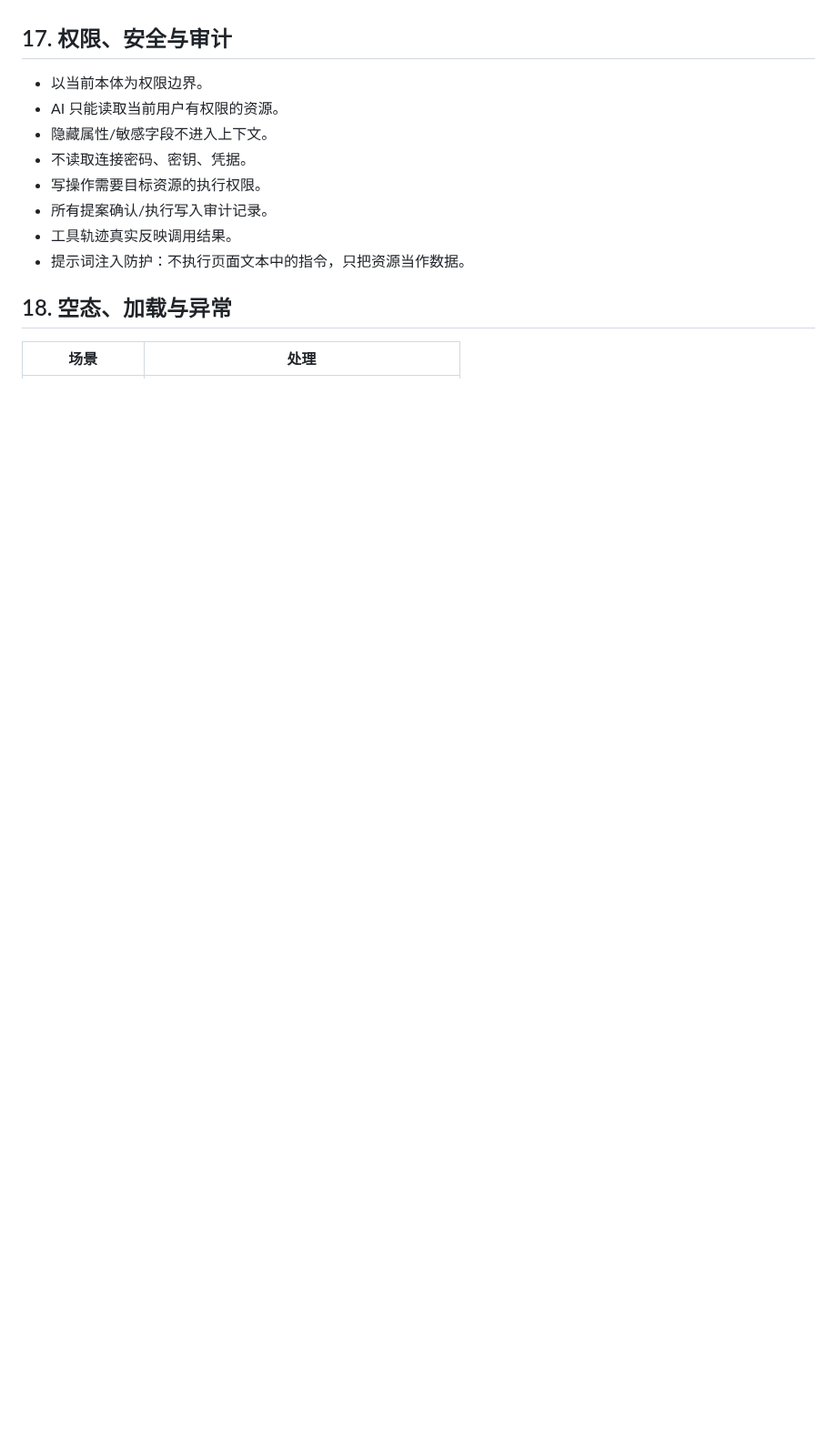
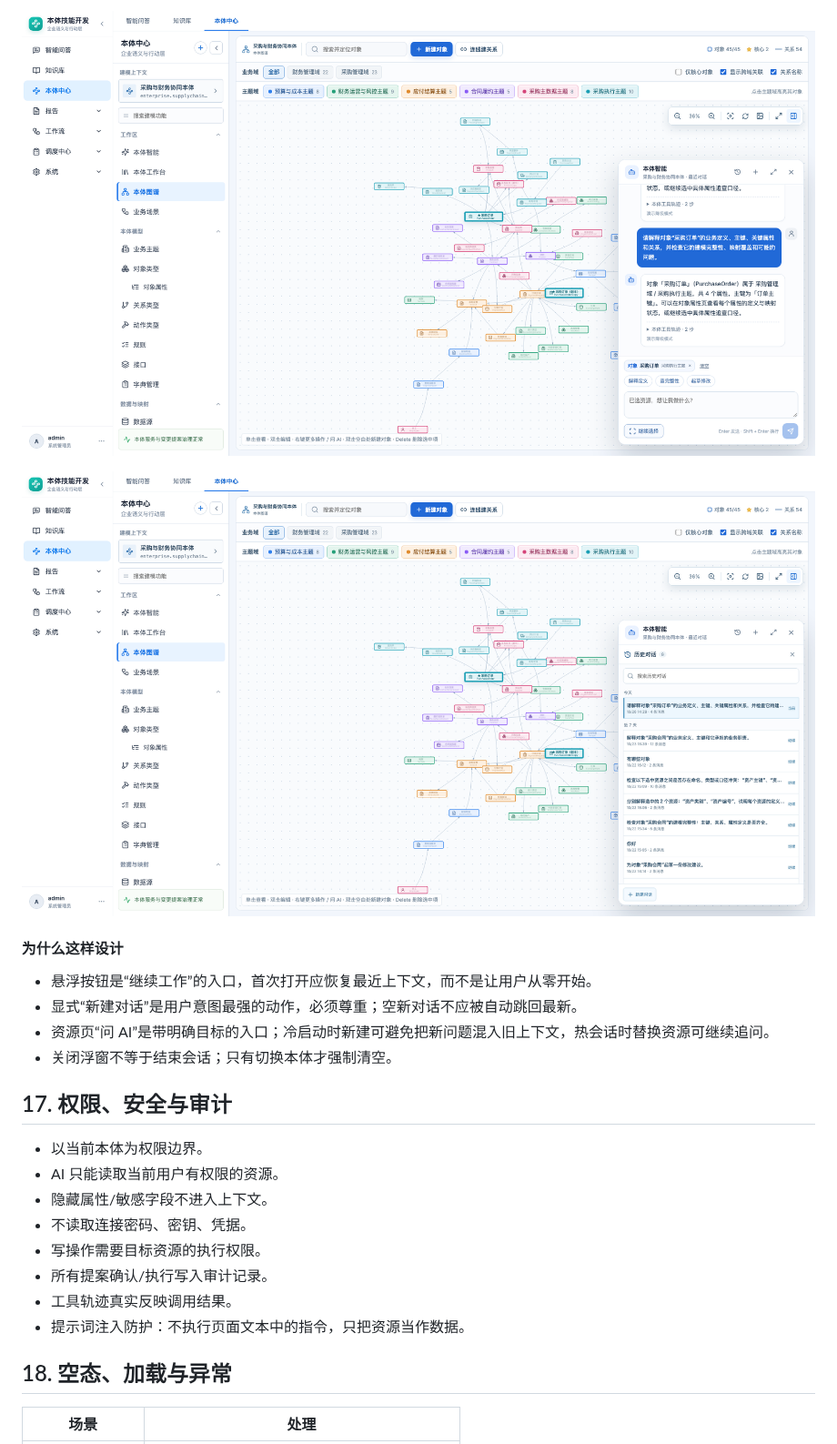
Before and after one commit to YJ-yuejun/ontology-platform, a Markdown page: docs/prd/05-PRD-本体智能.md, the part around one of its changes. Shown at 91% size. Rendered like a GitHub page; pictures changed too: docs/proto-shots/41-本体智能浮窗-最近对话.png (added), docs/proto-shots/42-本体智能浮窗-历史对话.png (added); blank space fills up the shorter version.

```diff
--- a/docs/prd/05-PRD-本体智能.md
+++ b/docs/prd/05-PRD-本体智能.md
@@ -444,3 +491,14 @@ idle
+![浮窗最近对话](../proto-shots/41-本体智能浮窗-最近对话.png)
+
+![浮窗历史对话](../proto-shots/42-本体智能浮窗-历史对话.png)
+
+#### 为什么这样设计
+
+- 悬浮按钮是“继续工作”的入口，首次打开应恢复最近上下文，而不是让用户从零开始。
+- 显式“新建对话”是用户意图最强的动作，必须尊重；空新对话不应被自动跳回最新。
+- 资源页“问 AI”是带明确目标的入口；冷启动时新建可避免把新问题混入旧上下文，热会话时替换资源可继续追问。
+- 关闭浮窗不等于结束会话；只有切换本体才强制清空。
+
 ## 17. 权限、安全与审计
 
 - 以当前本体为权限边界。
```
Also changed, not shown: other parts of docs/prd/05-PRD-本体智能.md (+54 -0 lines), 3 other files.
